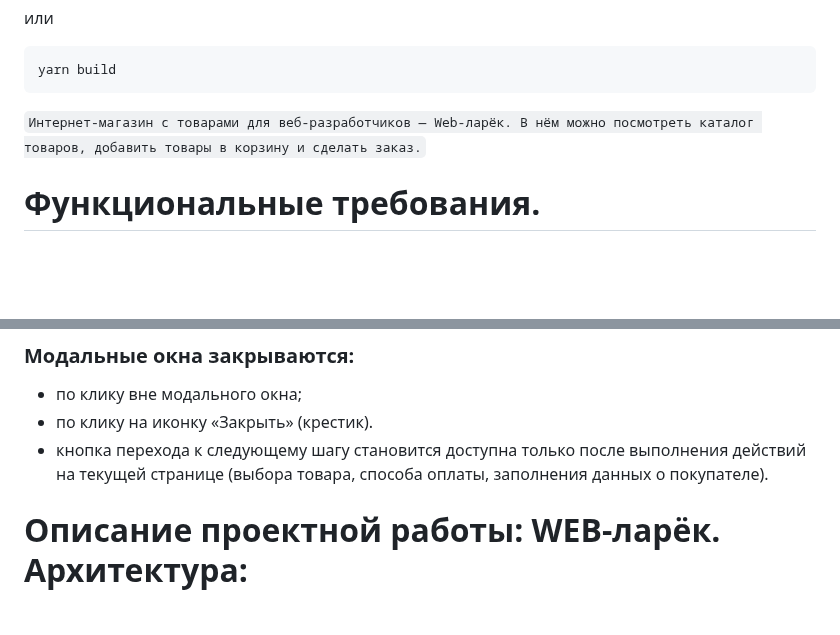
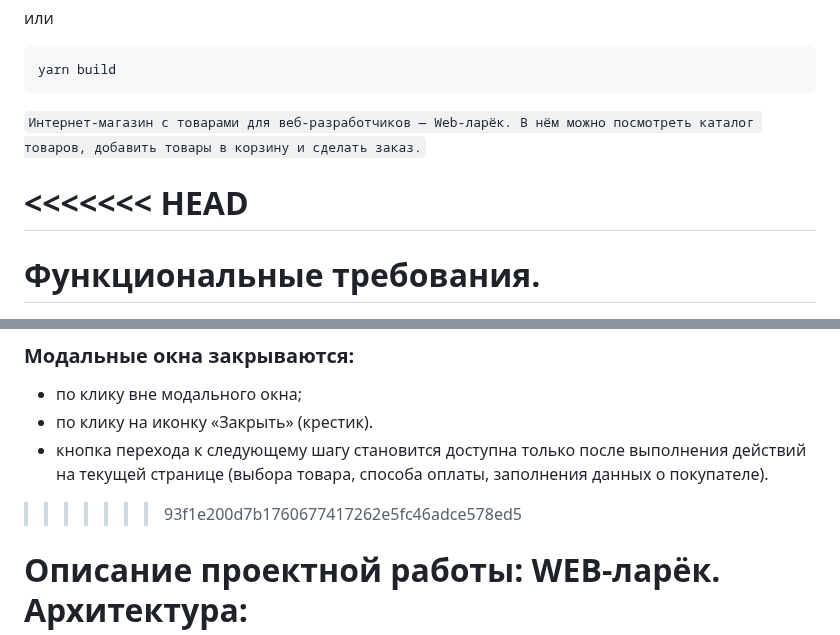
Before and after one commit to p1kcherino/web-larek-frontend, a Markdown page: README.md, 2 parts joined by grey strips. Rendered like a GitHub page; blank space fills up the shorter version.

```diff
--- a/README.md
+++ b/README.md
@@ -44,6 +44,8 @@ yarn build
 
 `Интернет-магазин с товарами для веб-разработчиков — Web-ларёк. В нём можно посмотреть каталог товаров, добавить товары в корзину и сделать заказ.`
 
+<<<<<<< HEAD
+=======
 # Функциональные требования.
 
 `Эти требования описывают принцип работы интернет-магазина. Учитывайте их в своём проекте. `
@@ -80,6 +82,7 @@ yarn build
 - по клику на иконку «Закрыть» (крестик).
 - кнопка перехода к следующему шагу становится доступна только после выполнения действий на текущей странице (выбора товара, способа оплаты, заполнения данных о покупателе).
 
+>>>>>>> 93f1e200d7b1760677417262e5fc46adce578ed5
 # Описание проектной работы: WEB-ларёк. Архитектура:
 
 `Интерфейс ProductCategory - описывает все возможные категории продукта.  `
```
